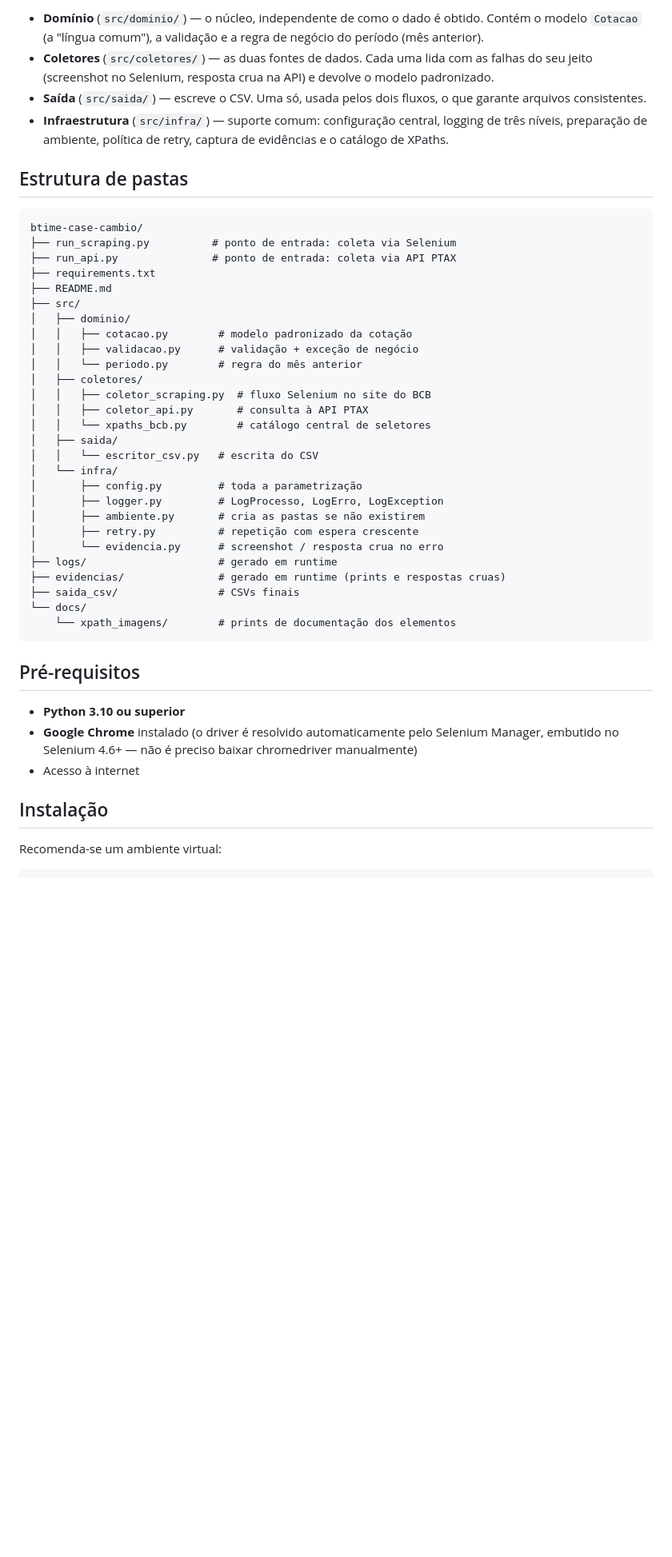
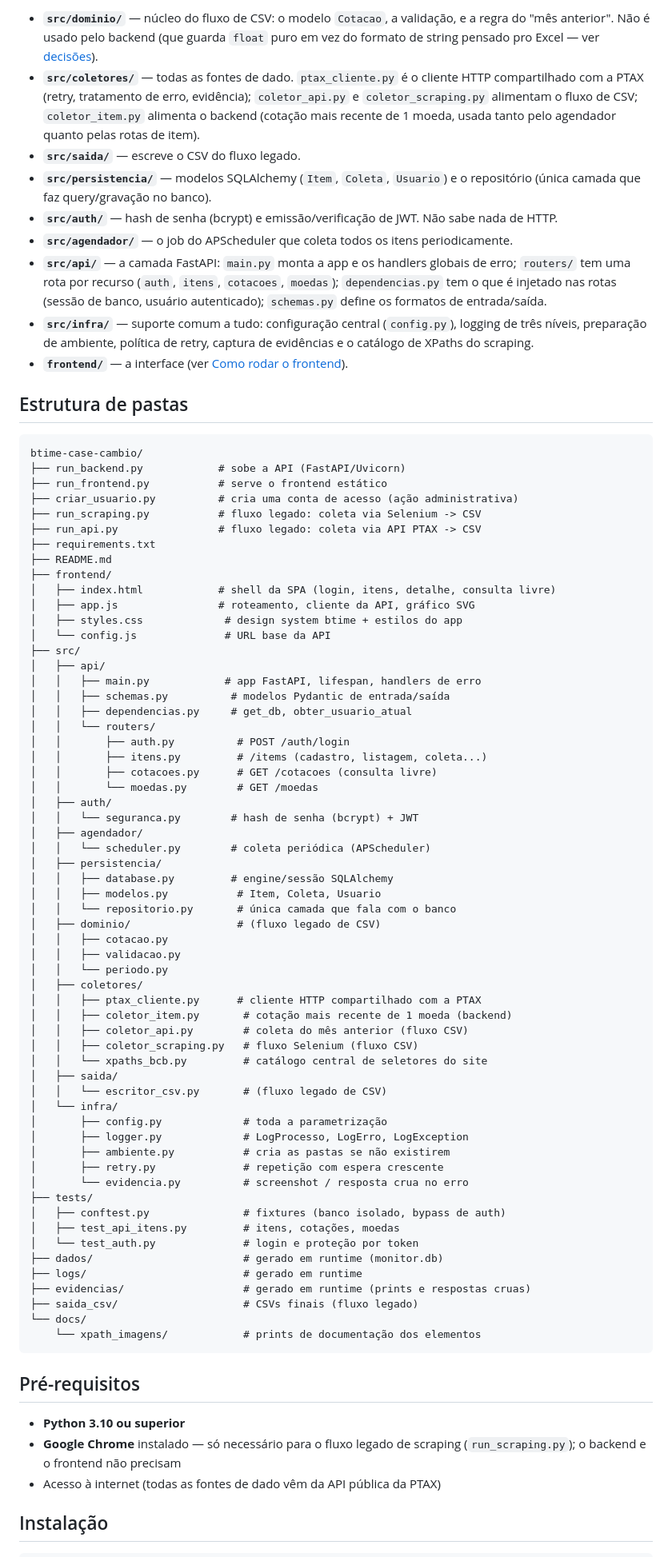
Before and after one commit to MuriMoreno/btime-case-cambio, a Markdown page: README.md, the part around one of its changes. Shown at 80% size. GitHub-like rendering; blank space fills up the shorter version.

````diff
--- a/README.md
+++ b/README.md
@@ -61,49 +70,84 @@ O projeto segue uma arquitetura em camadas inspirada na **Clean Architecture**,
 
-- **Domínio** (`src/dominio/`) — o núcleo, independente de como o dado é obtido. Contém o modelo `Cotacao` (a "língua comum"), a validação e a regra de negócio do período (mês anterior).
-- **Coletores** (`src/coletores/`) — as duas fontes de dados. Cada uma lida com as falhas do seu jeito (screenshot no Selenium, resposta crua na API) e devolve o modelo padronizado.
-- **Saída** (`src/saida/`) — escreve o CSV. Uma só, usada pelos dois fluxos, o que garante arquivos consistentes.
-- **Infraestrutura** (`src/infra/`) — suporte comum: configuração central, logging de três níveis, preparação de ambiente, política de retry, captura de evidências e o catálogo de XPaths.
+- **`src/dominio/`** — núcleo do fluxo de CSV: o modelo `Cotacao`, a validação, e a regra do "mês anterior". Não é usado pelo backend (que guarda `float` puro em vez do formato de string pensado pro Excel — ver [decisões](#decisões-técnicas-e-por-quê)).
+- **`src/coletores/`** — todas as fontes de dado. `ptax_cliente.py` é o cliente HTTP compartilhado com a PTAX (retry, tratamento de erro, evidência); `coletor_api.py` e `coletor_scraping.py` alimentam o fluxo de CSV; `coletor_item.py` alimenta o backend (cotação mais recente de 1 moeda, usada tanto pelo agendador quanto pelas rotas de item).
+- **`src/saida/`** — escreve o CSV do fluxo legado.
+- **`src/persistencia/`** — modelos SQLAlchemy (`Item`, `Coleta`, `Usuario`) e o repositório (única camada que faz query/gravação no banco).
+- **`src/auth/`** — hash de senha (bcrypt) e emissão/verificação de JWT. Não sabe nada de HTTP.
+- **`src/agendador/`** — o job do APScheduler que coleta todos os itens periodicamente.
+- **`src/api/`** — a camada FastAPI: `main.py` monta a app e os handlers globais de erro; `routers/` tem uma rota por recurso (`auth`, `itens`, `cotacoes`, `moedas`); `dependencias.py` tem o que é injetado nas rotas (sessão de banco, usuário autenticado); `schemas.py` define os formatos de entrada/saída.
+- **`src/infra/`** — suporte comum a tudo: configuração central (`config.py`), logging de três níveis, preparação de ambiente, política de retry, captura de evidências e o catálogo de XPaths do scraping.
+- **`frontend/`** — a interface (ver [Como rodar o frontend](#como-rodar-o-frontend)).
 
 ## Estrutura de pastas
 
 ```
 btime-case-cambio/
-├── run_scraping.py          # ponto de entrada: coleta via Selenium
-├── run_api.py               # ponto de entrada: coleta via API PTAX
+├── run_backend.py            # sobe a API (FastAPI/Uvicorn)
+├── run_frontend.py           # serve o frontend estático
+├── criar_usuario.py          # cria uma conta de acesso (ação administrativa)
+├── run_scraping.py           # fluxo legado: coleta via Selenium -> CSV
+├── run_api.py                # fluxo legado: coleta via API PTAX -> CSV
 ├── requirements.txt
 ├── README.md
+├── frontend/
+│   ├── index.html            # shell da SPA (login, itens, detalhe, consulta livre)
+│   ├── app.js                # roteamento, cliente da API, gráfico SVG
+│   ├── styles.css             # design system btime + estilos do app
+│   └── config.js              # URL base da API
 ├── src/
-│   ├── dominio/
-│   │   ├── cotacao.py        # modelo padronizado da cotação
-│   │   ├── validacao.py      # validação + exceção de negócio
-│   │   └── periodo.py        # regra do mês anterior
+│   ├── api/
+│   │   ├── main.py            # app FastAPI, lifespan, handlers de erro
+│   │   ├── schemas.py          # modelos Pydantic de entrada/saída
+│   │   ├── dependencias.py     # get_db, obter_usuario_atual
+│   │   └── routers/
+│   │       ├── auth.py          # POST /auth/login
+│   │       ├── itens.py         # /items (cadastro, listagem, coleta...)
+│   │       ├── cotacoes.py      # GET /cotacoes (consulta livre)
+│   │       └── moedas.py        # GET /moedas
+│   ├── auth/
+│   │   └── seguranca.py        # hash de senha (bcrypt) + JWT
+│   ├── agendador/
+│   │   └── scheduler.py        # coleta periódica (APScheduler)
+│   ├── persistencia/
+│   │   ├── database.py         # engine/sessão SQLAlchemy
+│   │   ├── modelos.py           # Item, Coleta, Usuario
+│   │   └── repositorio.py       # única camada que fala com o banco
+│   ├── dominio/                 # (fluxo legado de CSV)
+│   │   ├── cotacao.py
+│   │   ├── validacao.py
+│   │   └── periodo.py
 │   ├── coletores/
-│   │   ├── coletor_scraping.py  # fluxo Selenium no site do BCB
-│   │   ├── coletor_api.py       # consulta à API PTAX
-│   │   └── xpaths_bcb.py        # catálogo central de seletores
+│   │   ├── ptax_cliente.py      # cliente HTTP compartilhado com a PTAX
+│   │   ├── coletor_item.py       # cotação mais recente de 1 moeda (backend)
+│   │   ├── coletor_api.py        # coleta do mês anterior (fluxo CSV)
+│   │   ├── coletor_scraping.py   # fluxo Selenium (fluxo CSV)
+│   │   └── xpaths_bcb.py         # catálogo central de seletores do site
 │   ├── saida/
-│   │   └── escritor_csv.py   # escrita do CSV
+│   │   └── escritor_csv.py       # (fluxo legado de CSV)
 │   └── infra/
-│       ├── config.py         # toda a parametrização
-│       ├── logger.py         # LogProcesso, LogErro, LogException
-│       ├── ambiente.py       # cria as pastas se não existirem
-│       ├── retry.py          # repetição com espera crescente
-│       └── evidencia.py      # screenshot / resposta crua no erro
-├── logs/                     # gerado em runtime
-├── evidencias/               # gerado em runtime (prints e respostas cruas)
-├── saida_csv/                # CSVs finais
+│       ├── config.py             # toda a parametrização
+│       ├── logger.py             # LogProcesso, LogErro, LogException
+│       ├── ambiente.py           # cria as pastas se não existirem
+│       ├── retry.py              # repetição com espera crescente
+│       └── evidencia.py          # screenshot / resposta crua no erro
+├── tests/
+│   ├── conftest.py               # fixtures (banco isolado, bypass de auth)
+│   ├── test_api_itens.py         # itens, cotações, moedas
+│   └── test_auth.py              # login e proteção por token
+├── dados/                        # gerado em runtime (monitor.db)
+├── logs/                         # gerado em runtime
+├── evidencias/                   # gerado em runtime (prints e respostas cruas)
+├── saida_csv/                    # CSVs finais (fluxo legado)
 └── docs/
-    └── xpath_imagens/        # prints de documentação dos elementos
+    └── xpath_imagens/            # prints de documentação dos elementos
 ```
 
 ## Pré-requisitos
 
 - **Python 3.10 ou superior**
-- **Google Chrome** instalado (o driver é resolvido automaticamente pelo Selenium Manager, embutido no Selenium 4.6+ — não é preciso baixar chromedriver manualmente)
-- Acesso à internet
+- **Google Chrome** instalado — só necessário para o fluxo legado de scraping (`run_scraping.py`); o backend e o frontend não precisam
+- Acesso à internet (todas as fontes de dado vêm da API pública da PTAX)
 
 ## Instalação
 
-Recomenda-se um ambiente virtual:
-
 ```bash
````
Also changed, not shown: other parts of README.md (+155 -275 lines).
